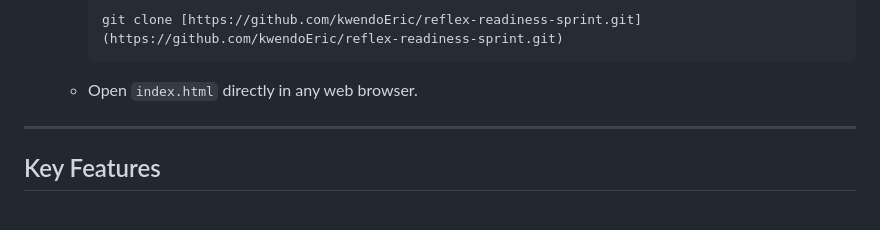
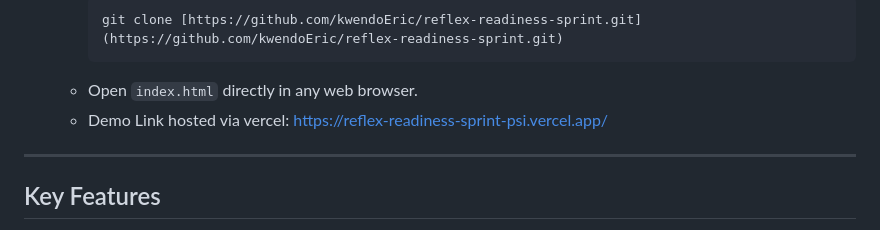
Before and after one commit to k-eric/reflex-readiness-sprint, a Markdown page: README.md, the part around the change. Rendered like a GitHub page.

````diff
--- a/README.md
+++ b/README.md
@@ -71,6 +71,7 @@ While these tools are accessible, they can create operational gaps:
      git clone [https://github.com/kwendoEric/reflex-readiness-sprint.git](https://github.com/kwendoEric/reflex-readiness-sprint.git)
      ```
    * Open `index.html` directly in any web browser.
+   * Demo Link hosted via vercel: https://reflex-readiness-sprint-psi.vercel.app/
 
 ---
 
````
